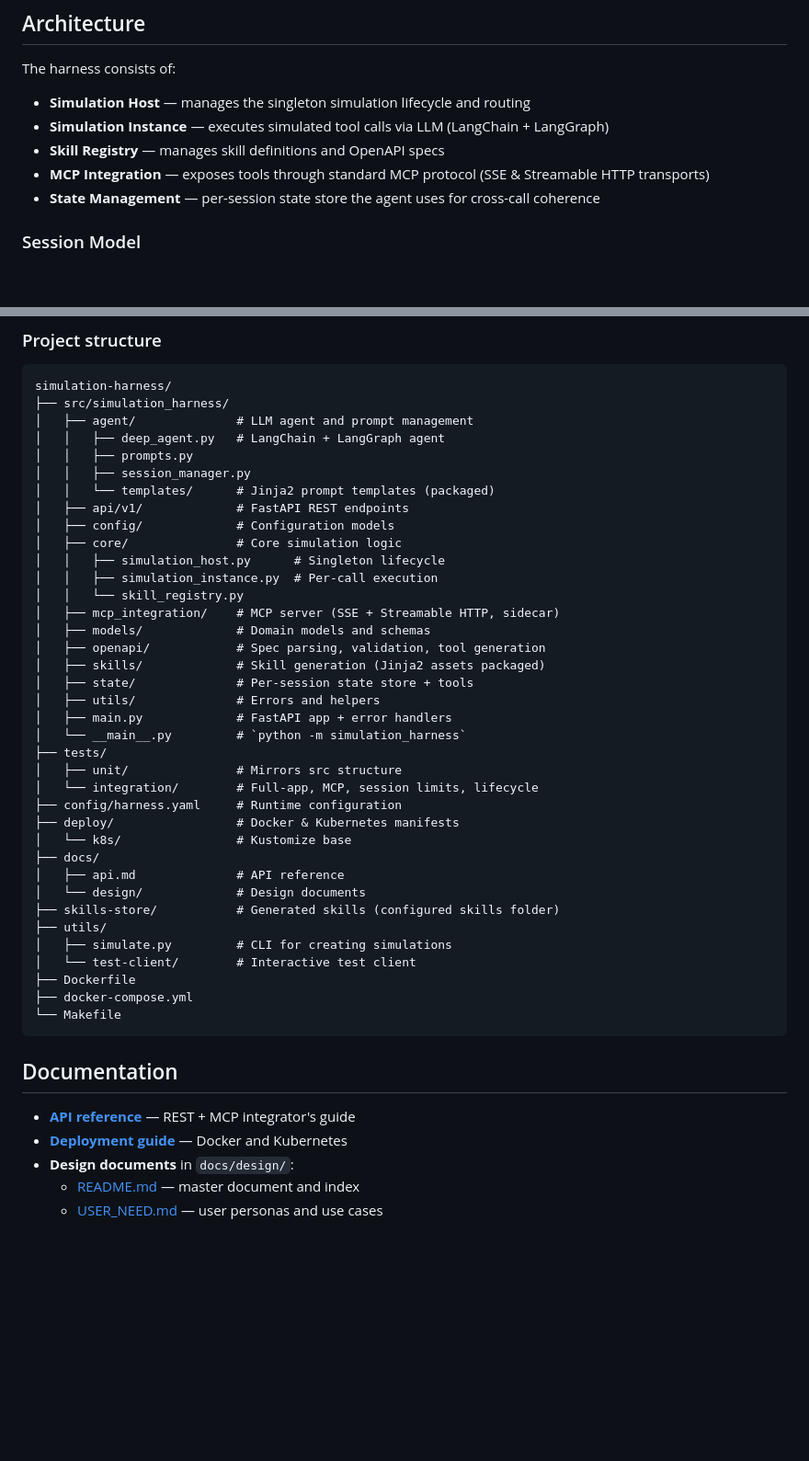
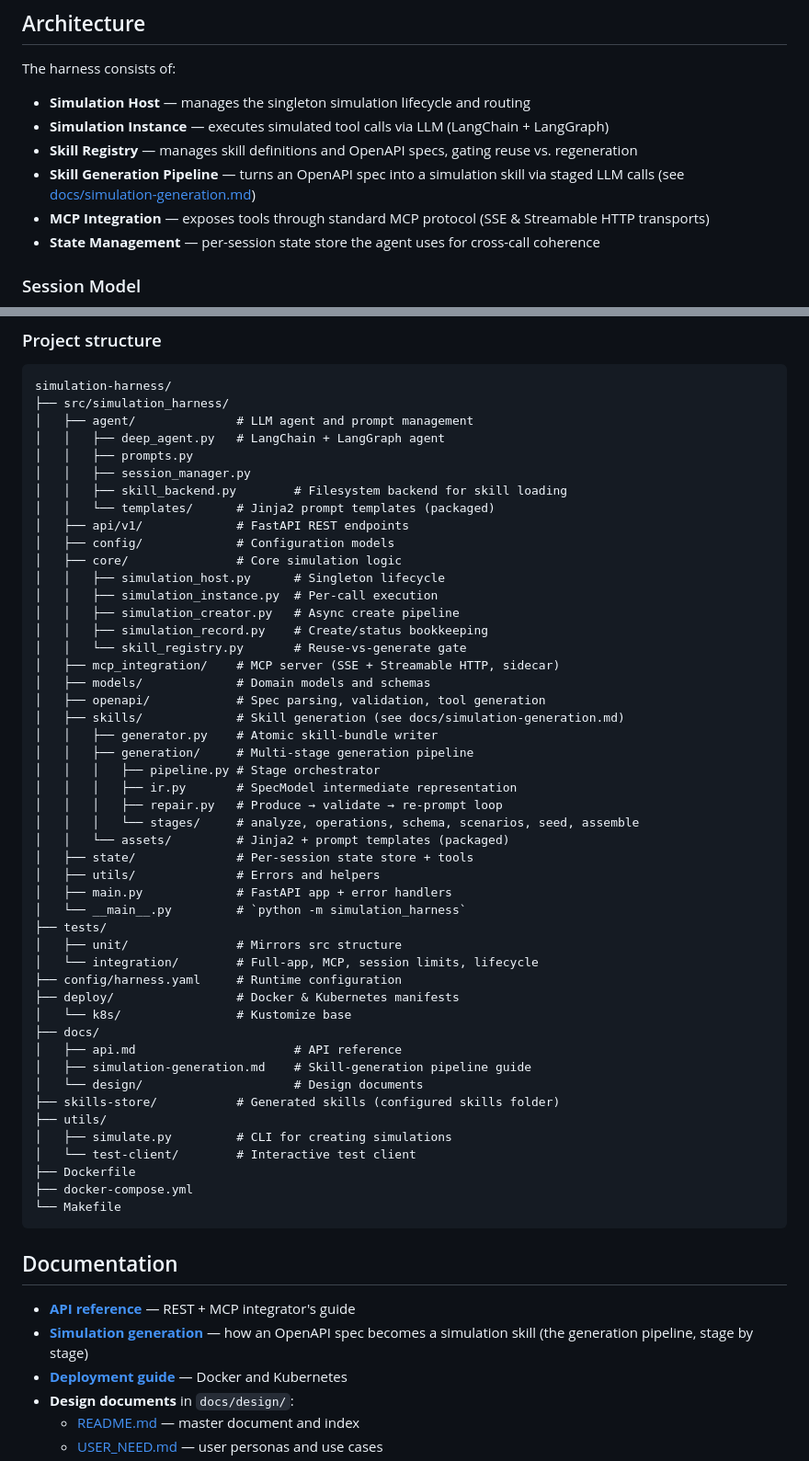
Before and after one commit to skillberry-ai/simulation-harness, a Markdown page: README.md, 2 parts joined by grey strips. Shown at 92% size. GitHub-like rendering; blank space fills up the shorter version.

Commit message:
chore: readme
Signed-off-by: Jonathan Bnayahu <bnayahu@il.ibm.com>

```diff
--- a/README.md
+++ b/README.md
@@ -31,7 +31,8 @@ Let agents rehearse actions with potentially irreversible impacts before executi
 The harness consists of:
 - **Simulation Host** — manages the singleton simulation lifecycle and routing
 - **Simulation Instance** — executes simulated tool calls via LLM (LangChain + LangGraph)
-- **Skill Registry** — manages skill definitions and OpenAPI specs
+- **Skill Registry** — manages skill definitions and OpenAPI specs, gating reuse vs. regeneration
+- **Skill Generation Pipeline** — turns an OpenAPI spec into a simulation skill via staged LLM calls (see [docs/simulation-generation.md](docs/simulation-generation.md))
 - **MCP Integration** — exposes tools through standard MCP protocol (SSE & Streamable HTTP transports)
 - **State Management** — per-session state store the agent uses for cross-call coherence
 
@@ -269,17 +270,27 @@ simulation-harness/
 │   │   ├── deep_agent.py   # LangChain + LangGraph agent
 │   │   ├── prompts.py
 │   │   ├── session_manager.py
+│   │   ├── skill_backend.py        # Filesystem backend for skill loading
 │   │   └── templates/      # Jinja2 prompt templates (packaged)
 │   ├── api/v1/             # FastAPI REST endpoints
 │   ├── config/             # Configuration models
 │   ├── core/               # Core simulation logic
 │   │   ├── simulation_host.py      # Singleton lifecycle
 │   │   ├── simulation_instance.py  # Per-call execution
-│   │   └── skill_registry.py
+│   │   ├── simulation_creator.py   # Async create pipeline
+│   │   ├── simulation_record.py    # Create/status bookkeeping
+│   │   └── skill_registry.py       # Reuse-vs-generate gate
 │   ├── mcp_integration/    # MCP server (SSE + Streamable HTTP, sidecar)
 │   ├── models/             # Domain models and schemas
 │   ├── openapi/            # Spec parsing, validation, tool generation
-│   ├── skills/             # Skill generation (Jinja2 assets packaged)
+│   ├── skills/             # Skill generation (see docs/simulation-generation.md)
+│   │   ├── generator.py    # Atomic skill-bundle writer
+│   │   ├── generation/     # Multi-stage generation pipeline
+│   │   │   ├── pipeline.py # Stage orchestrator
+│   │   │   ├── ir.py       # SpecModel intermediate representation
+│   │   │   ├── repair.py   # Produce → validate → re-prompt loop
+│   │   │   └── stages/     # analyze, operations, schema, scenarios, seed, assemble
+│   │   └── assets/         # Jinja2 + prompt templates (packaged)
 │   ├── state/              # Per-session state store + tools
 │   ├── utils/              # Errors and helpers
 │   ├── main.py             # FastAPI app + error handlers
@@ -291,8 +302,9 @@ simulation-harness/
 ├── deploy/                 # Docker & Kubernetes manifests
 │   └── k8s/                # Kustomize base
 ├── docs/
-│   ├── api.md              # API reference
-│   └── design/             # Design documents
+│   ├── api.md                      # API reference
+│   ├── simulation-generation.md    # Skill-generation pipeline guide
+│   └── design/                     # Design documents
 ├── skills-store/           # Generated skills (configured skills folder)
 ├── utils/
 │   ├── simulate.py         # CLI for creating simulations
@@ -305,6 +317,7 @@ simulation-harness/
 ## Documentation
 
 - **[API reference](docs/api.md)** — REST + MCP integrator's guide
+- **[Simulation generation](docs/simulation-generation.md)** — how an OpenAPI spec becomes a simulation skill (the generation pipeline, stage by stage)
 - **[Deployment guide](deploy/README.md)** — Docker and Kubernetes
 - **Design documents** in `docs/design/`:
   - [README.md](docs/design/README.md) — master document and index
```
